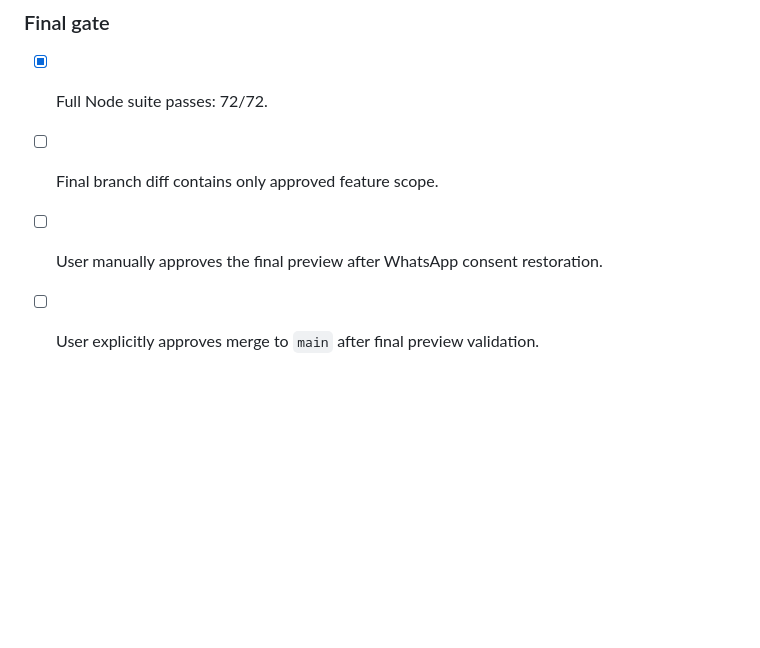
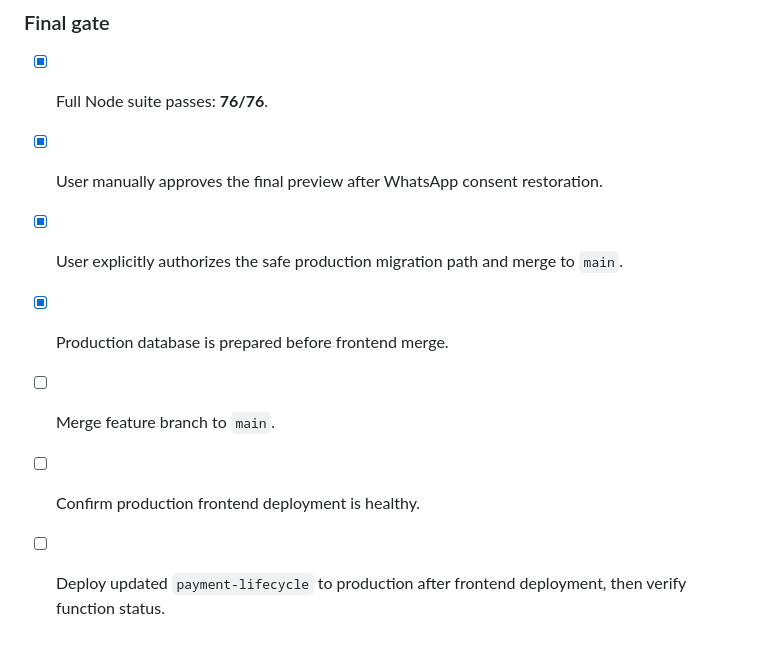
Before and after one commit to jdassaevy/students-registration, a Markdown page: docs/validation/2026-09-01-academy-profile-and-receipts-validation.md, the part around one of its changes. GitHub-like rendering; blank space fills up the shorter version.

```diff
--- a/docs/validation/2026-09-01-academy-profile-and-receipts-validation.md
+++ b/docs/validation/2026-09-01-academy-profile-and-receipts-validation.md
@@ -40,7 +54,10 @@ Overall: **PENDING — final browser check before merge**
 
 ### Final gate
 
-- [x] Full Node suite passes: 72/72.
-- [ ] Final branch diff contains only approved feature scope.
-- [ ] User manually approves the final preview after WhatsApp consent restoration.
-- [ ] User explicitly approves merge to `main` after final preview validation.
+- [x] Full Node suite passes: **76/76**.
+- [x] User manually approves the final preview after WhatsApp consent restoration.
+- [x] User explicitly authorizes the safe production migration path and merge to `main`.
+- [x] Production database is prepared before frontend merge.
+- [ ] Merge feature branch to `main`.
+- [ ] Confirm production frontend deployment is healthy.
+- [ ] Deploy updated `payment-lifecycle` to production after frontend deployment, then verify function status.
```
Also changed, not shown: other parts of docs/validation/2026-09-01-academy-profile-and-receipts-validation.md (+27 -13 lines).
